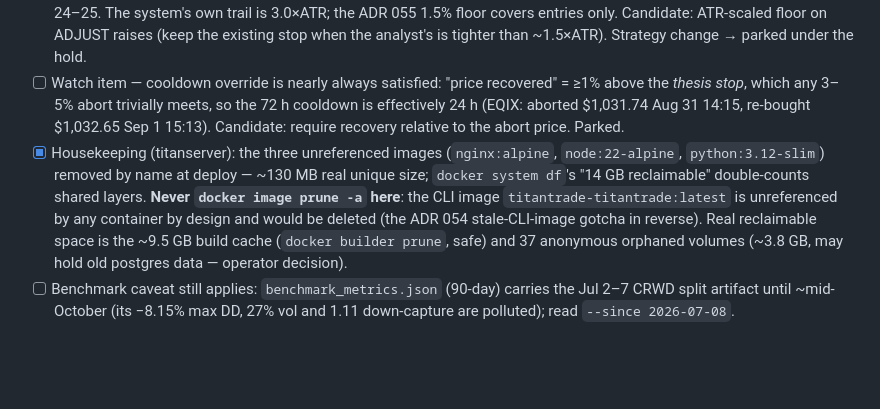
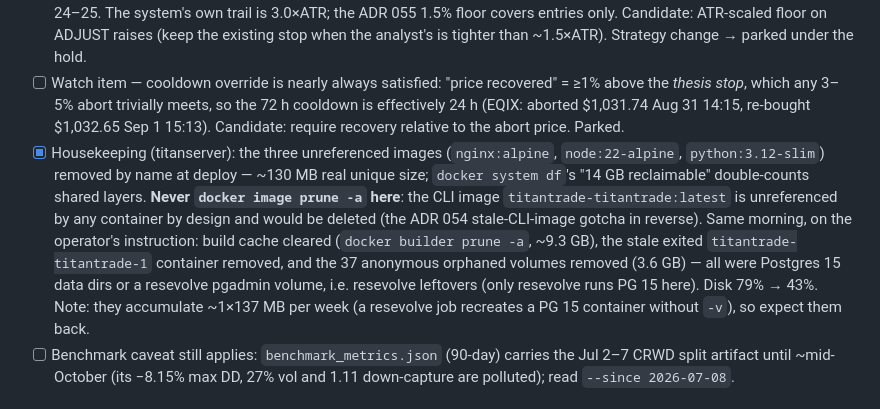
Before and after one commit to TitanFox13/TitanTrade, a Markdown page: docs/todo.md, the part around the change. Drawn GitHub-style; blank space fills up the shorter version.

Commit message:
docs: record titanserver cleanup — build cache, orphaned resevolve volumes, stale CLI container
Co-Authored-By: Claude Fable 5.1 <noreply@anthropic.com>

```diff
--- a/docs/todo.md
+++ b/docs/todo.md
@@ -7,7 +7,7 @@ Checkup of the live server (Aug 18 → Sep 1): 0 errors in 15 days, all 8 jobs g
 - [x] **Deployed 2026-09-02** on the operator's decision (this changes live abort frequency in the 3–5% band — the sentry sensitivity the 2026-06-22 hold froze): both images rebuilt (`api` + `titantrade`), API container restarted, 8 scheduler jobs verified, well before the day's 13:00 UTC fetch.
 - [ ] Watch item — analyst ADJUST stops are noise-tight: Aug 30 set HCA $413 (0.49×ATR, 1.16% below close), FCX $73.60 (1.03×), DASH $228.50 (1.16×) → all three tagged at the Sep 1 open on a −0.7% SPY day; Aug 16's JPM $354 / ANET $184 / EQIX $1,055 / URI $1,094 (1.7–2.4×ATR) all tagged Aug 19–20 on a −1.3% SPY move, then re-bought higher Aug 24–25. The system's own trail is 3.0×ATR; the ADR 055 1.5% floor covers entries only. Candidate: ATR-scaled floor on ADJUST raises (keep the existing stop when the analyst's is tighter than ~1.5×ATR). Strategy change → parked under the hold.
 - [ ] Watch item — cooldown override is nearly always satisfied: "price recovered" = ≥1% above the *thesis stop*, which any 3–5% abort trivially meets, so the 72 h cooldown is effectively 24 h (EQIX: aborted $1,031.74 Aug 31 14:15, re-bought $1,032.65 Sep 1 15:13). Candidate: require recovery relative to the abort price. Parked.
-- [x] Housekeeping (titanserver): the three unreferenced images (`nginx:alpine`, `node:22-alpine`, `python:3.12-slim`) removed by name at deploy — ~130 MB real unique size; `docker system df`'s "14 GB reclaimable" double-counts shared layers. **Never `docker image prune -a` here**: the CLI image `titantrade-titantrade:latest` is unreferenced by any container by design and would be deleted (the ADR 054 stale-CLI-image gotcha in reverse). Real reclaimable space is the ~9.5 GB build cache (`docker builder prune`, safe) and 37 anonymous orphaned volumes (~3.8 GB, may hold old postgres data — operator decision).
+- [x] Housekeeping (titanserver): the three unreferenced images (`nginx:alpine`, `node:22-alpine`, `python:3.12-slim`) removed by name at deploy — ~130 MB real unique size; `docker system df`'s "14 GB reclaimable" double-counts shared layers. **Never `docker image prune -a` here**: the CLI image `titantrade-titantrade:latest` is unreferenced by any container by design and would be deleted (the ADR 054 stale-CLI-image gotcha in reverse). Same morning, on the operator's instruction: build cache cleared (`docker builder prune -a`, ~9.3 GB), the stale exited `titantrade-titantrade-1` container removed, and the 37 anonymous orphaned volumes removed (3.6 GB) — all were Postgres 15 data dirs or a resevolve pgadmin volume, i.e. resevolve leftovers (only resevolve runs PG 15 here). Disk 79% → 43%. Note: they accumulate ~1×137 MB per week (a resevolve job recreates a PG 15 container without `-v`), so expect them back.
 - [ ] Benchmark caveat still applies: `benchmark_metrics.json` (90-day) carries the Jul 2–7 CRWD split artifact until ~mid-October (its −8.15% max DD, 27% vol and 1.11 down-capture are polluted); read `--since 2026-07-08`.
 
 ## Phase 1.33: Stop-out cooldown + stale-ADJUST guard + doc accuracy pass (2026-08-18) — Decision 056
```
Also changed, not shown: docs/decisions.md (+1 -1 lines).
